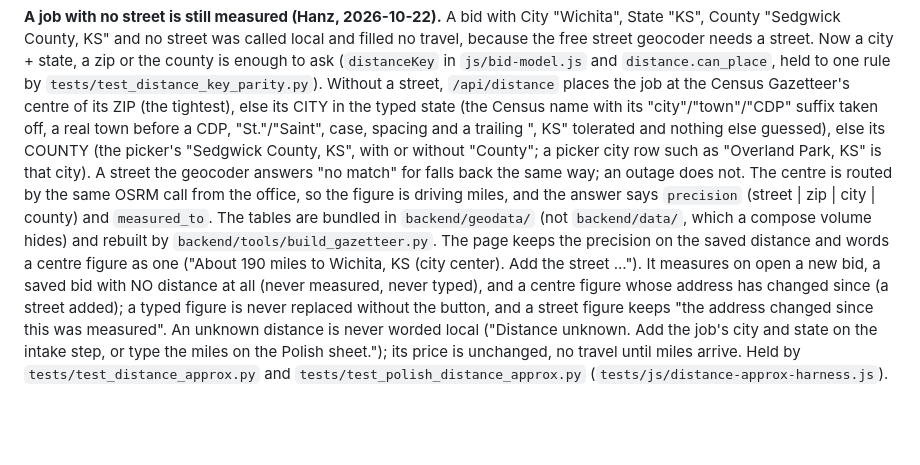
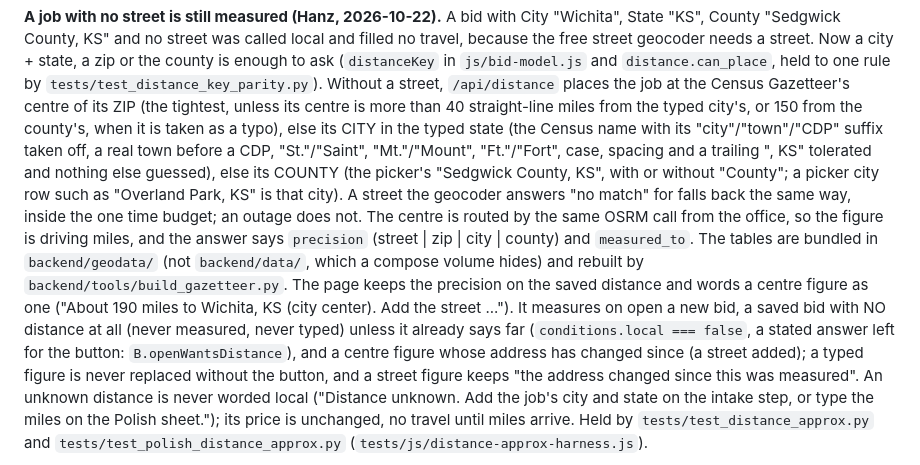
Before and after one commit to HDLC01/Treadwell-Proposal-Tool, a Markdown page: docs/v2-architecture.md, the part around the change. Drawn GitHub-style; blank space fills up the shorter version.

Commit message:
docs(v2): the distance fallback's zip check, one budget, Mt./Ft., and a saved far bid kept on open
Co-Authored-By: Claude Opus 5.5 <noreply@anthropic.com>

```diff
--- a/docs/v2-architecture.md
+++ b/docs/v2-architecture.md
@@ -894,14 +894,16 @@ it FILLS on the crew's size, the older man-days auto row included (leaving it on
 and no street was called local and filled no travel, because the free street geocoder needs a street. Now a city + state, a zip or
 the county is enough to ask (`distanceKey` in `js/bid-model.js` and `distance.can_place`, held to one rule by
 `tests/test_distance_key_parity.py`). Without a street, `/api/distance` places the job at the Census Gazetteer's centre of its ZIP
-(the tightest), else its CITY in the typed state (the Census name with its "city"/"town"/"CDP" suffix taken off, a real town before a
-CDP, "St."/"Saint", case, spacing and a trailing ", KS" tolerated and nothing else guessed), else its COUNTY (the picker's
+(the tightest, unless its centre is more than 40 straight-line miles from the typed city's, or 150 from the county's, when it is
+taken as a typo), else its CITY in the typed state (the Census name with its "city"/"town"/"CDP" suffix taken off, a real town before a
+CDP, "St."/"Saint", "Mt."/"Mount", "Ft."/"Fort", case, spacing and a trailing ", KS" tolerated and nothing else guessed), else its COUNTY (the picker's
 "Sedgwick County, KS", with or without "County"; a picker city row such as "Overland Park, KS" is that city). A street the geocoder
-answers "no match" for falls back the same way; an outage does not. The centre is routed by the same OSRM call from the office, so the
+answers "no match" for falls back the same way, inside the one time budget; an outage does not. The centre is routed by the same OSRM call from the office, so the
 figure is driving miles, and the answer says `precision` (street | zip | city | county) and `measured_to`. The tables are bundled in
 `backend/geodata/` (not `backend/data/`, which a compose volume hides) and rebuilt by `backend/tools/build_gazetteer.py`. The page
 keeps the precision on the saved distance and words a centre figure as one ("About 190 miles to Wichita, KS (city center). Add the
-street ..."). It measures on open a new bid, a saved bid with NO distance at all (never measured, never typed), and a centre figure
+street ..."). It measures on open a new bid, a saved bid with NO distance at all (never measured, never typed)
+unless it already says far (`conditions.local === false`, a stated answer left for the button: `B.openWantsDistance`), and a centre figure
 whose address has changed since (a street added); a typed figure is never replaced without the button, and a street figure keeps "the
 address changed since this was measured". An unknown distance is never worded local ("Distance unknown. Add the job's city and state
 on the intake step, or type the miles on the Polish sheet."); its price is unchanged, no travel until miles arrive. Held by
```
